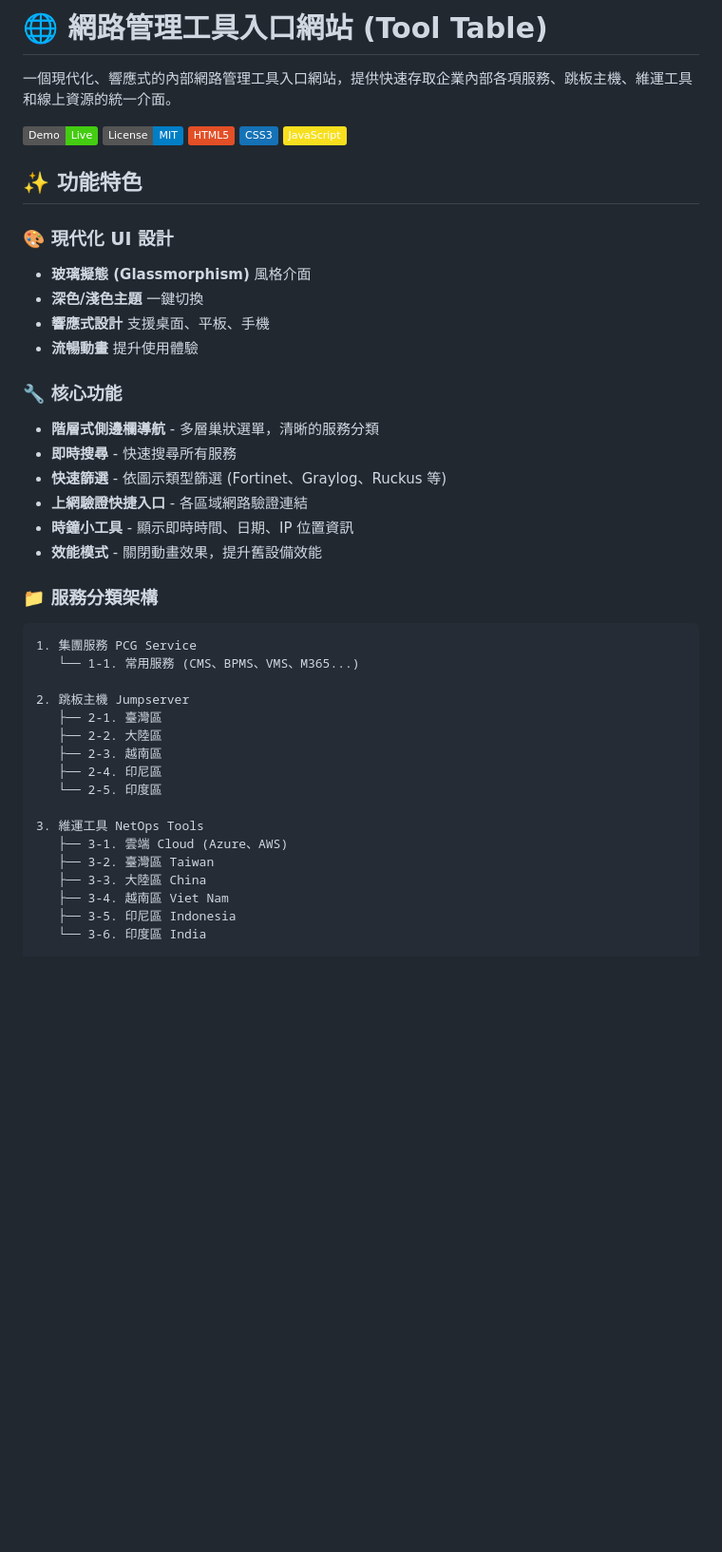
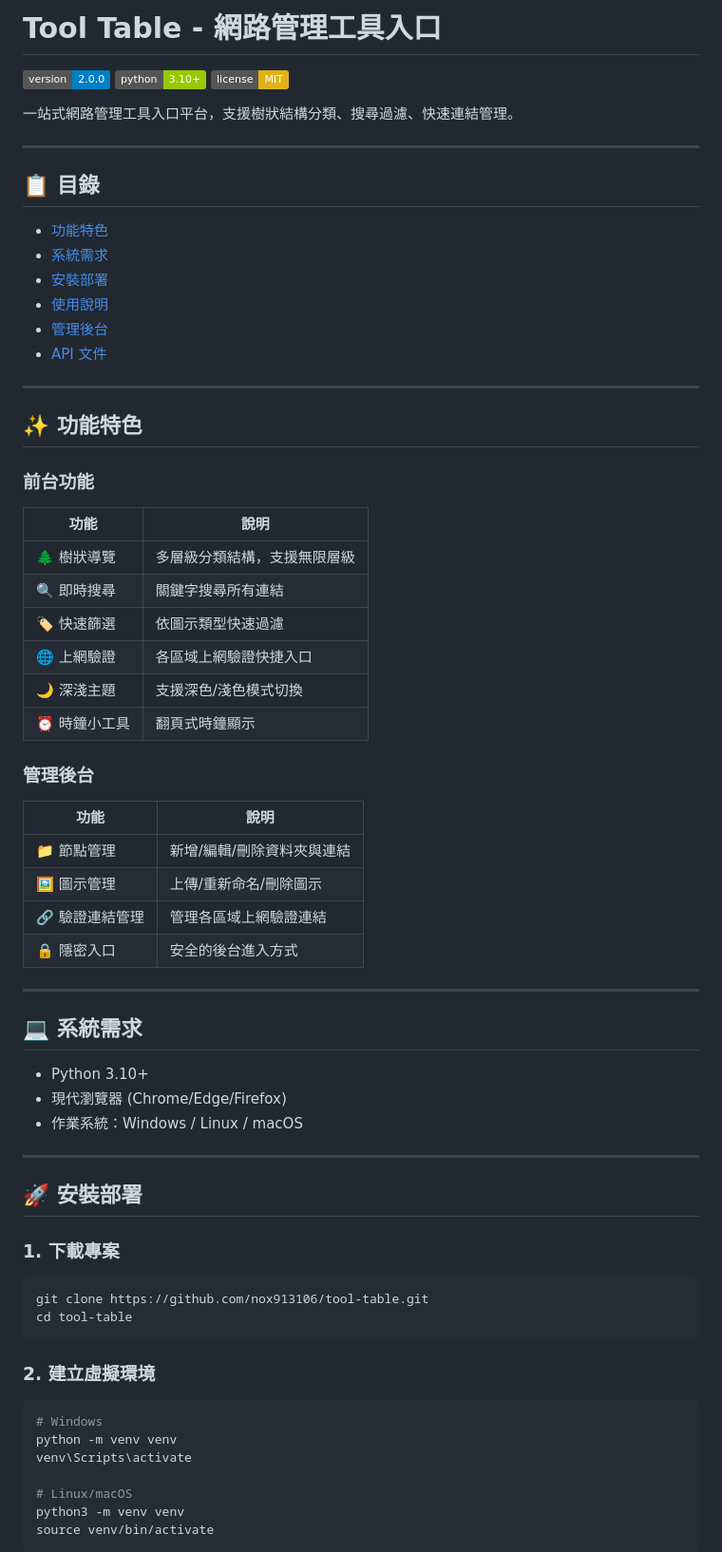
Before and after one commit to nox913106/tool-table, a Markdown page: README.md, the part around the change printed below. Shown: that part at 95% size. GitHub-like rendering; badges without logos; blank space fills up the shorter version.

````diff
--- a/README.md
+++ b/README.md
@@ -1,46 +1,70 @@
-# 🌐 網路管理工具入口網站 (Tool Table)
+# Tool Table - 網路管理工具入口
 
-一個現代化、響應式的內部網路管理工具入口網站，提供快速存取企業內部各項服務、跳板主機、維運工具和線上資源的統一介面。
+![Version](https://img.shields.io/badge/version-2.0.0-blue)
+![Python](https://img.shields.io/badge/python-3.10+-green)
+![License](https://img.shields.io/badge/license-MIT-yellow)
 
-![Demo](https://img.shields.io/badge/Demo-Live-brightgreen)
-![License](https://img.shields.io/badge/License-MIT-blue)
-![HTML5](https://img.shields.io/badge/HTML5-E34F26?logo=html5&logoColor=white)
-![CSS3](https://img.shields.io/badge/CSS3-1572B6?logo=css3&logoColor=white)
-![JavaScript](https://img.shields.io/badge/JavaScript-F7DF1E?logo=javascript&logoColor=black)
+一站式網路管理工具入口平台，支援樹狀結構分類、搜尋過濾、快速連結管理。
+
+---
+
+## 📋 目錄
+
+- [功能特色](#-功能特色)
+- [系統需求](#-系統需求)
+- [安裝部署](#-安裝部署)
+- [使用說明](#-使用說明)
+- [管理後台](#-管理後台)
+- [API 文件](#-api-文件)
+
+---
 
 ## ✨ 功能特色
 
-### 🎨 現代化 UI 設計
-- **玻璃擬態 (Glassmorphism)** 風格介面
-- **深色/淺色主題** 一鍵切換
-- **響應式設計** 支援桌面、平板、手機
-- **流暢動畫** 提升使用體驗
+### 前台功能
+| 功能 | 說明 |
+|------|------|
+| 🌲 樹狀導覽 | 多層級分類結構，支援無限層級 |
+| 🔍 即時搜尋 | 關鍵字搜尋所有連結 |
+| 🏷️ 快速篩選 | 依圖示類型快速過濾 |
+| 🌐 上網驗證 | 各區域上網驗證快捷入口 |
+| 🌙 深淺主題 | 支援深色/淺色模式切換 |
+| ⏰ 時鐘小工具 | 翻頁式時鐘顯示 |
 
-### 🔧 核心功能
-- **階層式側邊欄導航** - 多層巢狀選單，清晰的服務分類
-- **即時搜尋** - 快速搜尋所有服務
-- **快速篩選** - 依圖示類型篩選 (Fortinet、Graylog、Ruckus 等)
-- **上網驗證快捷入口** - 各區域網路驗證連結
-- **時鐘小工具** - 顯示即時時間、日期、IP 位置資訊
-- **效能模式** - 關閉動畫效果，提升舊設備效能
+### 管理後台
+| 功能 | 說明 |
+|------|------|
+| 📁 節點管理 | 新增/編輯/刪除資料夾與連結 |
+| 🖼️ 圖示管理 | 上傳/重新命名/刪除圖示 |
+| 🔗 驗證連結管理 | 管理各區域上網驗證連結 |
+| 🔒 隱密入口 | 安全的後台進入方式 |
 
-### 📁 服務分類架構
+---
+
+## 💻 系統需求
+
+- Python 3.10+
+- 現代瀏覽器 (Chrome/Edge/Firefox)
+- 作業系統：Windows / Linux / macOS
+
+---
+
+## 🚀 安裝部署
+
+### 1. 下載專案
+```bash
+git clone https://github.com/nox913106/tool-table.git
+cd tool-table
 ```
-1. 集團服務 PCG Service
-   └── 1-1. 常用服務 (CMS、BPMS、VMS、M365...)
 
-2. 跳板主機 Jumpserver
-   ├── 2-1. 臺灣區
-   ├── 2-2. 大陸區
-   ├── 2-3. 越南區
-   ├── 2-4. 印尼區
-   └── 2-5. 印度區
+### 2. 建立虛擬環境
+```bash
+# Windows
+python -m venv venv
+venv\Scripts\activate
 
-3. 維運工具 NetOps Tools
-   ├── 3-1. 雲端 Cloud (Azure、AWS)
-   ├── 3-2. 臺灣區 Taiwan
-   ├── 3-3. 大陸區 China
-   ├── 3-4. 越南區 Viet Nam
-   ├── 3-5. 印尼區 Indonesia
-   └── 3-6. 印度區 India
+# Linux/macOS
+python3 -m venv venv
+source venv/bin/activate
+```
 
````
Also changed, not shown: other parts of README.md (+178 -176 lines).
